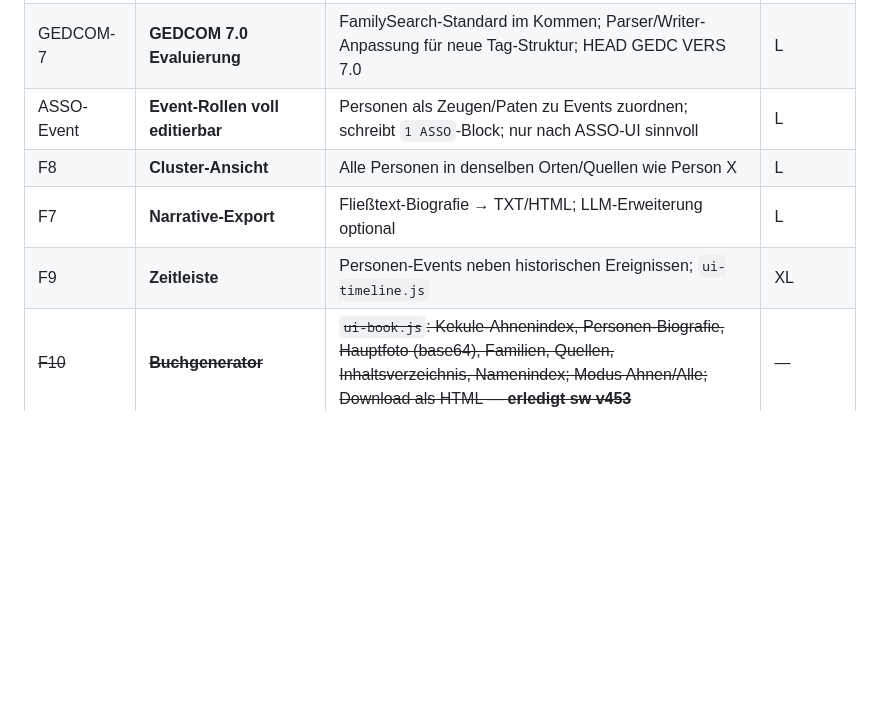
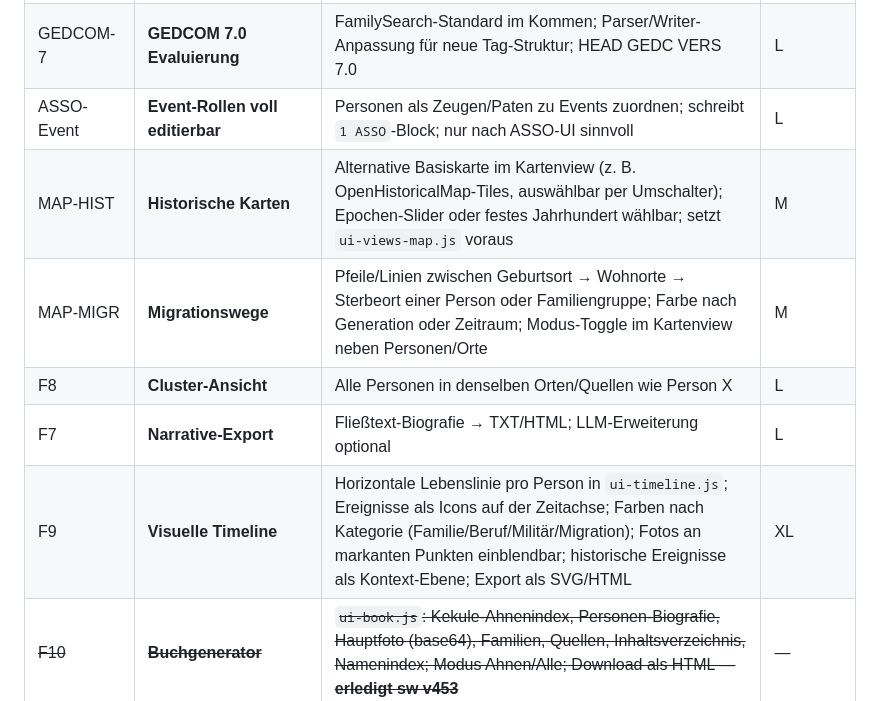
Before and after one commit to frochtrup/Stammbaum, a Markdown page: ROADMAP.md, the part around the change. Rendered like a GitHub page; blank space fills up the shorter version.

Commit message:
docs(roadmap): MAP-HIST, MAP-MIGR neu; F9 Visuelle Timeline ausgebaut
Co-Authored-By: Claude Sonnet 4.6 <noreply@anthropic.com>

```diff
--- a/ROADMAP.md
+++ b/ROADMAP.md
@@ -73,9 +73,11 @@ Ergebnis eines Code-Audits (2026-05-15): konkrete Bugs und Sicherheitslücken im
 | VAL-CONFIG | **Regelkonfiguration Validierung** | Nutzer kann einzelne Validierungsregeln (de)aktivieren und Schwellenwerte anpassen (z. B. Altersgrenze, Jahreszahl Standesamt-Ära); gespeichert in IDB | M |
 | GEDCOM-7 | **GEDCOM 7.0 Evaluierung** | FamilySearch-Standard im Kommen; Parser/Writer-Anpassung für neue Tag-Struktur; HEAD GEDC VERS 7.0 | L |
 | ASSO-Event | **Event-Rollen voll editierbar** | Personen als Zeugen/Paten zu Events zuordnen; schreibt `1 ASSO`-Block; nur nach ASSO-UI sinnvoll | L |
+| MAP-HIST | **Historische Karten** | Alternative Basiskarte im Kartenview (z. B. OpenHistoricalMap-Tiles, auswählbar per Umschalter); Epochen-Slider oder festes Jahrhundert wählbar; setzt `ui-views-map.js` voraus | M |
+| MAP-MIGR | **Migrationswege** | Pfeile/Linien zwischen Geburtsort → Wohnorte → Sterbeort einer Person oder Familiengruppe; Farbe nach Generation oder Zeitraum; Modus-Toggle im Kartenview neben Personen/Orte | M |
 | F8 | **Cluster-Ansicht** | Alle Personen in denselben Orten/Quellen wie Person X | L |
 | F7 | **Narrative-Export** | Fließtext-Biografie → TXT/HTML; LLM-Erweiterung optional | L |
-| F9 | **Zeitleiste** | Personen-Events neben historischen Ereignissen; `ui-timeline.js` | XL |
+| F9 | **Visuelle Timeline** | Horizontale Lebenslinie pro Person in `ui-timeline.js`; Ereignisse als Icons auf der Zeitachse; Farben nach Kategorie (Familie/Beruf/Militär/Migration); Fotos an markanten Punkten einblendbar; historische Ereignisse als Kontext-Ebene; Export als SVG/HTML | XL |
 | ~~F10~~ | ~~**Buchgenerator**~~ | ~~`ui-book.js`: Kekule-Ahnenindex, Personen-Biografie, Hauptfoto (base64), Familien, Quellen, Inhaltsverzeichnis, Namenindex; Modus Ahnen/Alle; Download als HTML — **erledigt sw v453**~~ | — |
 | F11 | **OCR** | Urkunden-Scan → Text; WASM-Tesseract oder LLM-Backend | XL |
 
```
